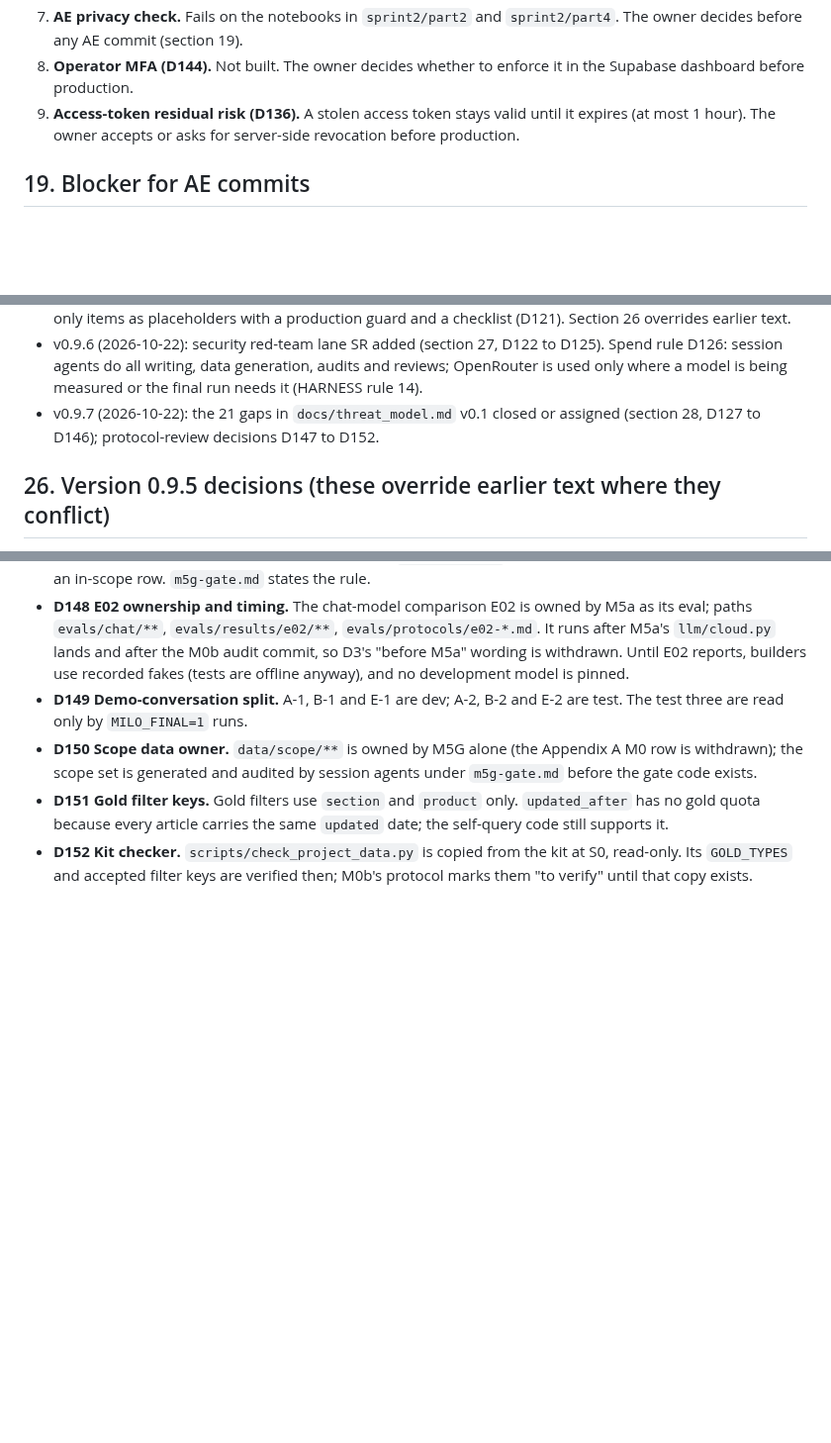
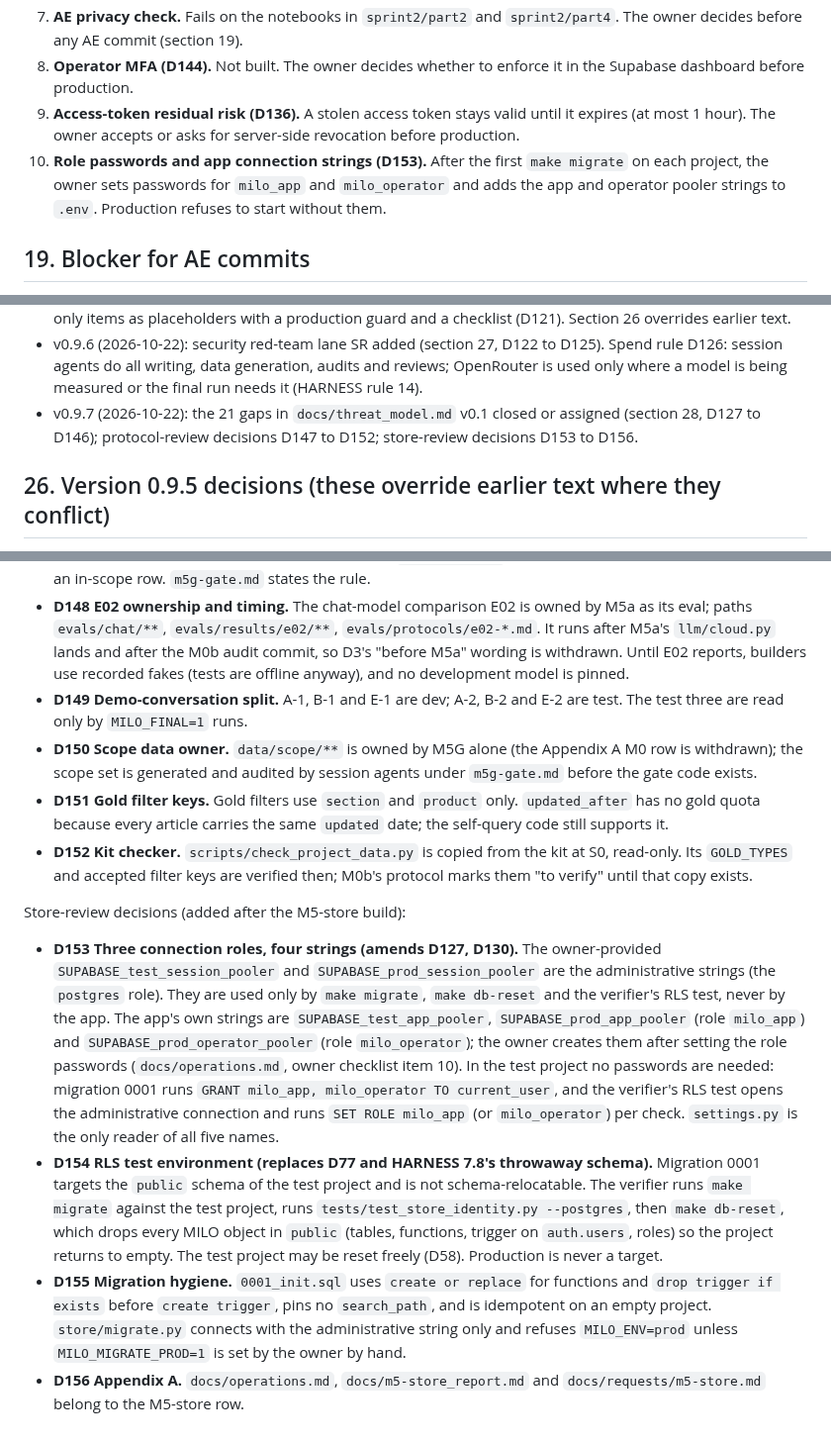
Before and after one commit to JinhoKim46/TC_AE_Sprint2_MILO, a Markdown page: SPEC.md, 3 parts joined by grey strips. Shown at 99% size. GitHub-like rendering; blank space fills up the shorter version.

```diff
--- a/SPEC.md
+++ b/SPEC.md
@@ -431,6 +431,7 @@ The build queue completes every milestone. Where a step needs the owner, the bui
 7. **AE privacy check.** Fails on the notebooks in `sprint2/part2` and `sprint2/part4`. The owner decides before any AE commit (section 19).
 8. **Operator MFA (D144).** Not built. The owner decides whether to enforce it in the Supabase dashboard before production.
 9. **Access-token residual risk (D136).** A stolen access token stays valid until it expires (at most 1 hour). The owner accepts or asks for server-side revocation before production.
+10. **Role passwords and app connection strings (D153).** After the first `make migrate` on each project, the owner sets passwords for `milo_app` and `milo_operator` and adds the app and operator pooler strings to `.env`. Production refuses to start without them.
 
 ## 19. Blocker for AE commits
 
@@ -601,7 +602,7 @@ Source: review round 6 (on v0.8). I decided not to run another full review round
 - v0.9.4 (2026-10-22): two-stage input gate; stage 2 is the pinned decision model typesafe/jev-1.14-20261014 (D110 to D118).
 - v0.9.5 (2026-10-22): no invites anywhere (D119); scope and Jev gate added as milestone M5G (D120); owner-only items as placeholders with a production guard and a checklist (D121). Section 26 overrides earlier text.
 - v0.9.6 (2026-10-22): security red-team lane SR added (section 27, D122 to D125). Spend rule D126: session agents do all writing, data generation, audits and reviews; OpenRouter is used only where a model is being measured or the final run needs it (HARNESS rule 14).
-- v0.9.7 (2026-10-22): the 21 gaps in `docs/threat_model.md` v0.1 closed or assigned (section 28, D127 to D146); protocol-review decisions D147 to D152.
+- v0.9.7 (2026-10-22): the 21 gaps in `docs/threat_model.md` v0.1 closed or assigned (section 28, D127 to D146); protocol-review decisions D147 to D152; store-review decisions D153 to D156.
 
 ## 26. Version 0.9.5 decisions (these override earlier text where they conflict)
 
@@ -651,3 +652,10 @@ Protocol-review decisions (added after the four protocols were written):
 - **D150 Scope data owner.** `data/scope/**` is owned by M5G alone (the Appendix A M0 row is withdrawn); the scope set is generated and audited by session agents under `m5g-gate.md` before the gate code exists.
 - **D151 Gold filter keys.** Gold filters use `section` and `product` only. `updated_after` has no gold quota because every article carries the same `updated` date; the self-query code still supports it.
 - **D152 Kit checker.** `scripts/check_project_data.py` is copied from the kit at S0, read-only. Its `GOLD_TYPES` and accepted filter keys are verified then; M0b's protocol marks them "to verify" until that copy exists.
+
+Store-review decisions (added after the M5-store build):
+
+- **D153 Three connection roles, four strings (amends D127, D130).** The owner-provided `SUPABASE_test_session_pooler` and `SUPABASE_prod_session_pooler` are the administrative strings (the `postgres` role). They are used only by `make migrate`, `make db-reset` and the verifier's RLS test, never by the app. The app's own strings are `SUPABASE_test_app_pooler`, `SUPABASE_prod_app_pooler` (role `milo_app`) and `SUPABASE_prod_operator_pooler` (role `milo_operator`); the owner creates them after setting the role passwords (`docs/operations.md`, owner checklist item 10). In the test project no passwords are needed: migration 0001 runs `GRANT milo_app, milo_operator TO current_user`, and the verifier's RLS test opens the administrative connection and runs `SET ROLE milo_app` (or `milo_operator`) per check. `settings.py` is the only reader of all five names.
+- **D154 RLS test environment (replaces D77 and HARNESS 7.8's throwaway schema).** Migration 0001 targets the `public` schema of the test project and is not schema-relocatable. The verifier runs `make migrate` against the test project, runs `tests/test_store_identity.py --postgres`, then `make db-reset`, which drops every MILO object in `public` (tables, functions, trigger on `auth.users`, roles) so the project returns to empty. The test project may be reset freely (D58). Production is never a target.
+- **D155 Migration hygiene.** `0001_init.sql` uses `create or replace` for functions and `drop trigger if exists` before `create trigger`, pins no `search_path`, and is idempotent on an empty project. `store/migrate.py` connects with the administrative string only and refuses `MILO_ENV=prod` unless `MILO_MIGRATE_PROD=1` is set by the owner by hand.
+- **D156 Appendix A.** `docs/operations.md`, `docs/m5-store_report.md` and `docs/requests/m5-store.md` belong to the M5-store row.
```
Also changed, not shown: HARNESS.md (+2 -2 lines), docs/integrator-decisions.md (+2 -0 lines).
